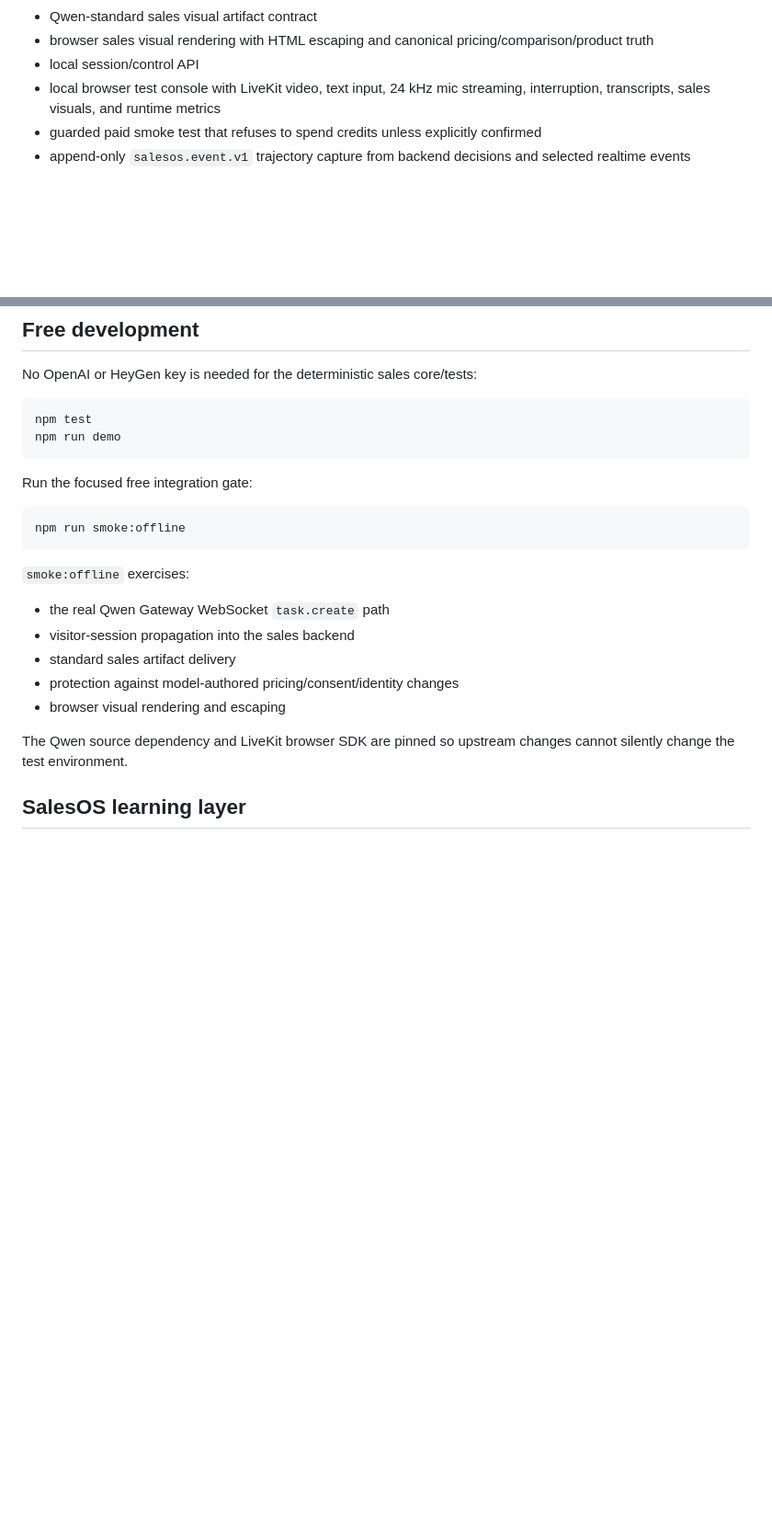
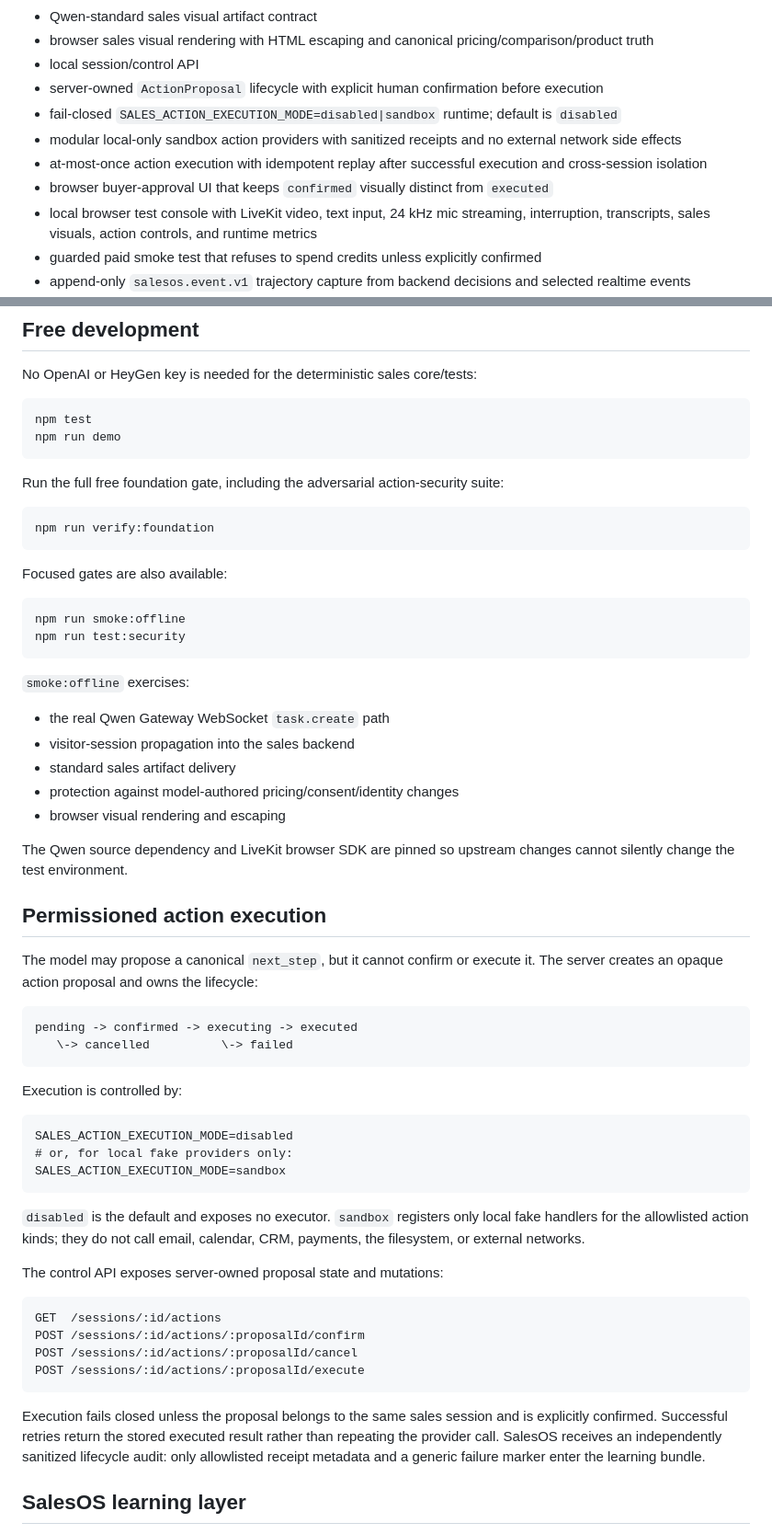
Before and after one commit to asdzxc1a/Ai-agent, a Markdown page: README.md, 2 parts joined by grey strips. Shown at 92% size. Drawn GitHub-style; blank space fills up the shorter version.

Commit message:
Document permissioned action execution

````diff
--- a/README.md
+++ b/README.md
@@ -31,7 +31,12 @@ The architecture deliberately separates five concerns:
 - Qwen-standard sales visual artifact contract
 - browser sales visual rendering with HTML escaping and canonical pricing/comparison/product truth
 - local session/control API
-- local browser test console with LiveKit video, text input, 24 kHz mic streaming, interruption, transcripts, sales visuals, and runtime metrics
+- server-owned `ActionProposal` lifecycle with explicit human confirmation before execution
+- fail-closed `SALES_ACTION_EXECUTION_MODE=disabled|sandbox` runtime; default is `disabled`
+- modular local-only sandbox action providers with sanitized receipts and no external network side effects
+- at-most-once action execution with idempotent replay after successful execution and cross-session isolation
+- browser buyer-approval UI that keeps `confirmed` visually distinct from `executed`
+- local browser test console with LiveKit video, text input, 24 kHz mic streaming, interruption, transcripts, sales visuals, action controls, and runtime metrics
 - guarded paid smoke test that refuses to spend credits unless explicitly confirmed
 - append-only `salesos.event.v1` trajectory capture from backend decisions and selected realtime events
 - multi-component `salesos.reward.v1` with factuality/compliance hard gates before a trajectory becomes training-eligible
@@ -60,10 +65,17 @@ npm test
 npm run demo
 ```
 
-Run the focused free integration gate:
+Run the full free foundation gate, including the adversarial action-security suite:
+
+```bash
+npm run verify:foundation
+```
+
+Focused gates are also available:
 
 ```bash
 npm run smoke:offline
+npm run test:security
 ```
 
 `smoke:offline` exercises:
@@ -75,6 +87,36 @@ npm run smoke:offline
 - browser visual rendering and escaping
 
 The Qwen source dependency and LiveKit browser SDK are pinned so upstream changes cannot silently change the test environment.
+
+## Permissioned action execution
+
+The model may propose a canonical `next_step`, but it cannot confirm or execute it. The server creates an opaque action proposal and owns the lifecycle:
+
+```text
+pending -> confirmed -> executing -> executed
+   \-> cancelled          \-> failed
+```
+
+Execution is controlled by:
+
+```dotenv
+SALES_ACTION_EXECUTION_MODE=disabled
+# or, for local fake providers only:
+SALES_ACTION_EXECUTION_MODE=sandbox
+```
+
+`disabled` is the default and exposes no executor. `sandbox` registers only local fake handlers for the allowlisted action kinds; they do not call email, calendar, CRM, payments, the filesystem, or external networks.
+
+The control API exposes server-owned proposal state and mutations:
+
+```text
+GET  /sessions/:id/actions
+POST /sessions/:id/actions/:proposalId/confirm
+POST /sessions/:id/actions/:proposalId/cancel
+POST /sessions/:id/actions/:proposalId/execute
+```
+
+Execution fails closed unless the proposal belongs to the same sales session and is explicitly confirmed. Successful retries return the stored executed result rather than repeating the provider call. SalesOS receives an independently sanitized lifecycle audit: only allowlisted receipt metadata and a generic failure marker enter the learning bundle.
 
 ## SalesOS learning layer
 
````
Also changed, not shown: other parts of README.md (+3 -0 lines).
